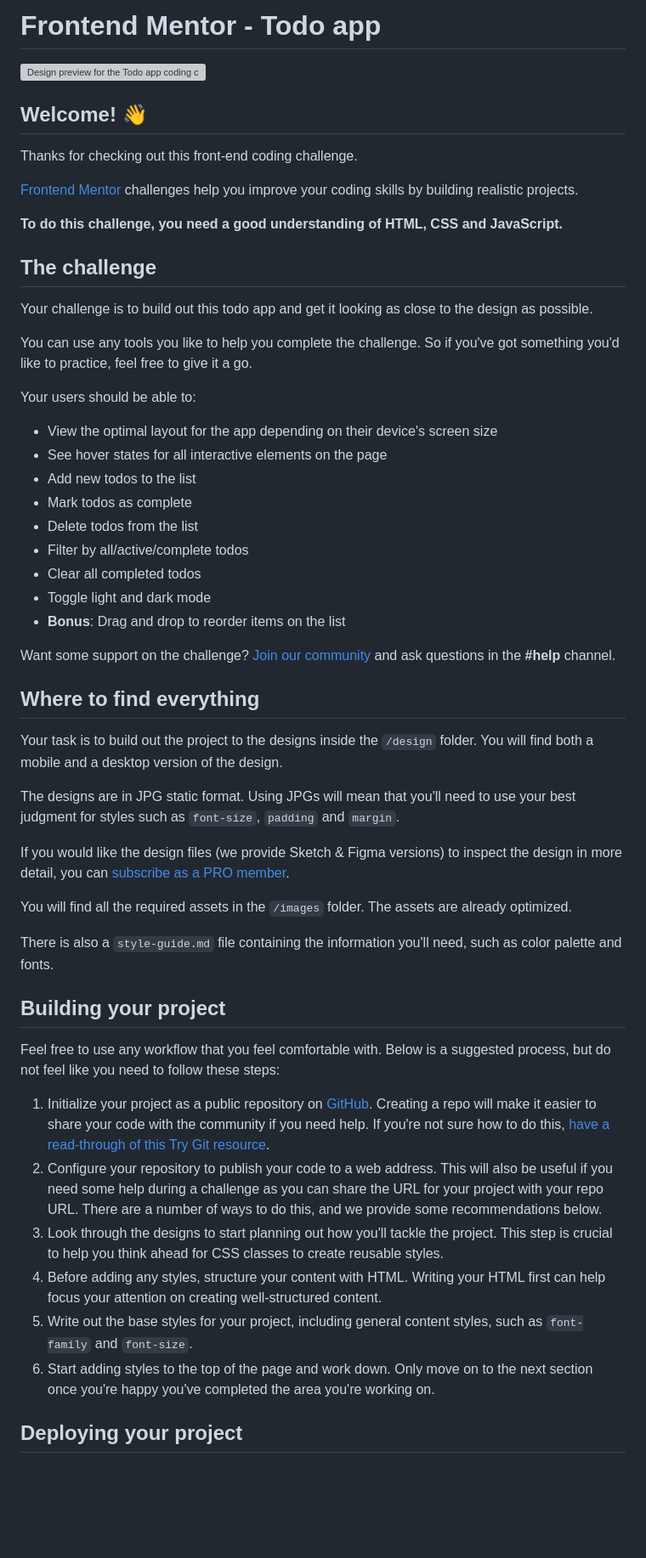
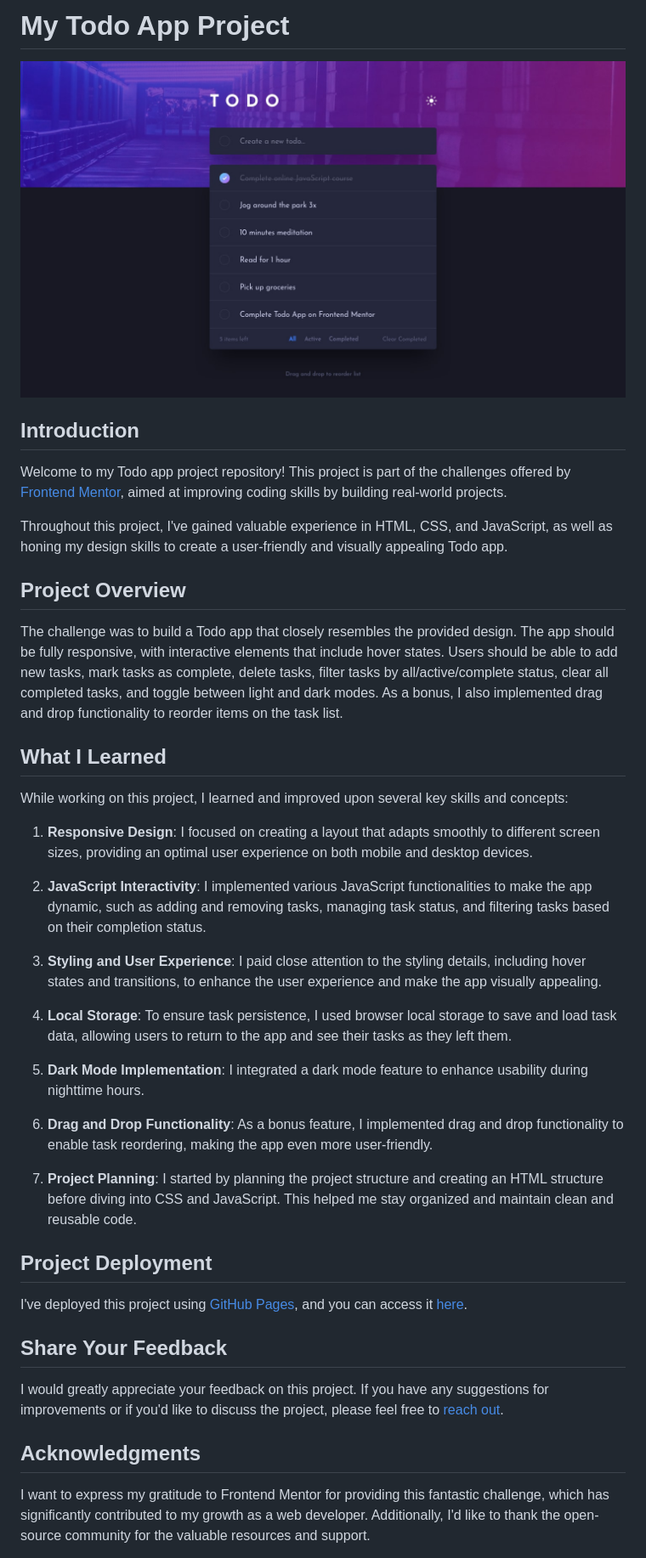
Before and after one commit to nuelladev/Todo-list-app, a Markdown page: README.md, the part around one of its changes. Shown at 85% size. Rendered like a GitHub page; blank space fills up the shorter version; grey boxes are pictures that could not be loaded.

```diff
--- a/README.md
+++ b/README.md
@@ -1,57 +1,44 @@
-# Frontend Mentor - Todo app
+# My Todo App Project
 
-![Design preview for the Todo app coding challenge](./design/desktop-preview.jpg)
+![Design preview for the Todo app coding challenge](https://github.com/nuelladev/Todo-list-app/blob/master/Assets/design/desktop-design-dark.jpg)
 
-## Welcome! 👋
+## Introduction
 
-Thanks for checking out this front-end coding challenge.
+Welcome to my Todo app project repository! This project is part of the challenges offered by [Frontend Mentor](https://www.frontendmentor.io), aimed at improving coding skills by building real-world projects.
 
-[Frontend Mentor](https://www.frontendmentor.io) challenges help you improve your coding skills by building realistic projects.
+Throughout this project, I've gained valuable experience in HTML, CSS, and JavaScript, as well as honing my design skills to create a user-friendly and visually appealing Todo app.
 
-**To do this challenge, you need a good understanding of HTML, CSS and JavaScript.**
+## Project Overview
 
-## The challenge
+The challenge was to build a Todo app that closely resembles the provided design. The app should be fully responsive, with interactive elements that include hover states. Users should be able to add new tasks, mark tasks as complete, delete tasks, filter tasks by all/active/complete status, clear all completed tasks, and toggle between light and dark modes. As a bonus, I also implemented drag and drop functionality to reorder items on the task list.
 
-Your challenge is to build out this todo app and get it looking as close to the design as possible.
+## What I Learned
 
-You can use any tools you like to help you complete the challenge. So if you've got something you'd like to practice, feel free to give it a go.
+While working on this project, I learned and improved upon several key skills and concepts:
 
-Your users should be able to:
+1. **Responsive Design**: I focused on creating a layout that adapts smoothly to different screen sizes, providing an optimal user experience on both mobile and desktop devices.
 
-- View the optimal layout for the app depending on their device's screen size
-- See hover states for all interactive elements on the page
-- Add new todos to the list
-- Mark todos as complete
-- Delete todos from the list
-- Filter by all/active/complete todos
-- Clear all completed todos
-- Toggle light and dark mode
-- **Bonus**: Drag and drop to reorder items on the list
+2. **JavaScript Interactivity**: I implemented various JavaScript functionalities to make the app dynamic, such as adding and removing tasks, managing task status, and filtering tasks based on their completion status.
 
-Want some support on the challenge? [Join our community](https://www.frontendmentor.io/community) and ask questions in the **#help** channel.
+3. **Styling and User Experience**: I paid close attention to the styling details, including hover states and transitions, to enhance the user experience and make the app visually appealing.
 
-## Where to find everything
+4. **Local Storage**: To ensure task persistence, I used browser local storage to save and load task data, allowing users to return to the app and see their tasks as they left them.
 
-Your task is to build out the project to the designs inside the `/design` folder. You will find both a mobile and a desktop version of the design.
+5. **Dark Mode Implementation**: I integrated a dark mode feature to enhance usability during nighttime hours.
 
-The designs are in JPG static format. Using JPGs will mean that you'll need to use your best judgment for styles such as `font-size`, `padding` and `margin`.
+6. **Drag and Drop Functionality**: As a bonus feature, I implemented drag and drop functionality to enable task reordering, making the app even more user-friendly.
 
-If you would like the design files (we provide Sketch & Figma versions) to inspect the design in more detail, you can [subscribe as a PRO member](https://www.frontendmentor.io/pro).
+7. **Project Planning**: I started by planning the project structure and creating an HTML structure before diving into CSS and JavaScript. This helped me stay organized and maintain clean and reusable code.
 
-You will find all the required assets in the `/images` folder. The assets are already optimized.
+## Project Deployment
 
-There is also a `style-guide.md` file containing the information you'll need, such as color palette and fonts.
+I've deployed this project using [GitHub Pages](https://pages.github.com/), and you can access it [here](#insert-your-project-url).
 
-## Building your project
+## Share Your Feedback
 
-Feel free to use any workflow that you feel comfortable with. Below is a suggested process, but do not feel like you need to follow these steps:
+I would greatly appreciate your feedback on this project. If you have any suggestions for improvements or if you'd like to discuss the project, please feel free to [reach out](#insert-your-contact-info).
 
-1. Initialize your project as a public repository on [GitHub](https://github.com/). Creating a repo will make it easier to share your code with the community if you need help. If you're not sure how to do this, [have a read-through of this Try Git resource](https://try.github.io/).
-2. Configure your repository to publish your code to a web address. This will also be useful if you need some help during a challenge as you can share the URL for your project with your repo URL. There are a number of ways to do this, and we provide some recommendations below.
-3. Look through the designs to start planning out how you'll tackle the project. This step is crucial to help you think ahead for CSS classes to create reusable styles.
-4. Before adding any styles, structure your content with HTML. Writing your HTML first can help focus your attention on creating well-structured content.
-5. Write out the base styles for your project, including general content styles, such as `font-family` and `font-size`.
-6. Start adding styles to the top of the page and work down. Only move on to the next section once you're happy you've completed the area you're working on.
+## Acknowledgments
 
-## Deploying your project
+I want to express my gratitude to Frontend Mentor for providing this fantastic challenge, which has significantly contributed to my growth as a web developer. Additionally, I'd like to thank the open-source community for the valuable resources and support.
 
```
Also changed, not shown: other parts of README.md (+1 -42 lines).
